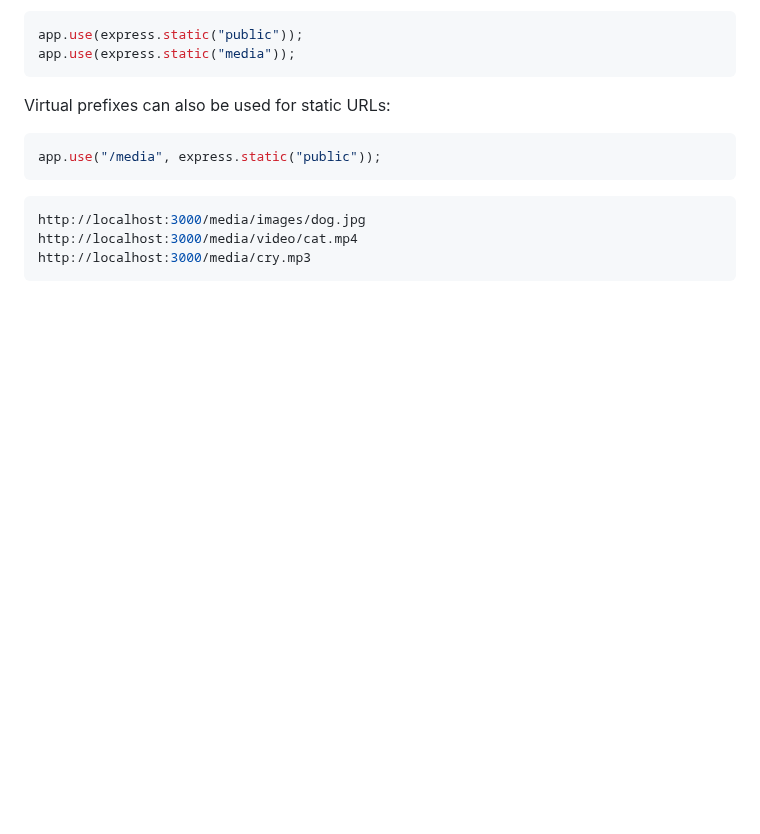
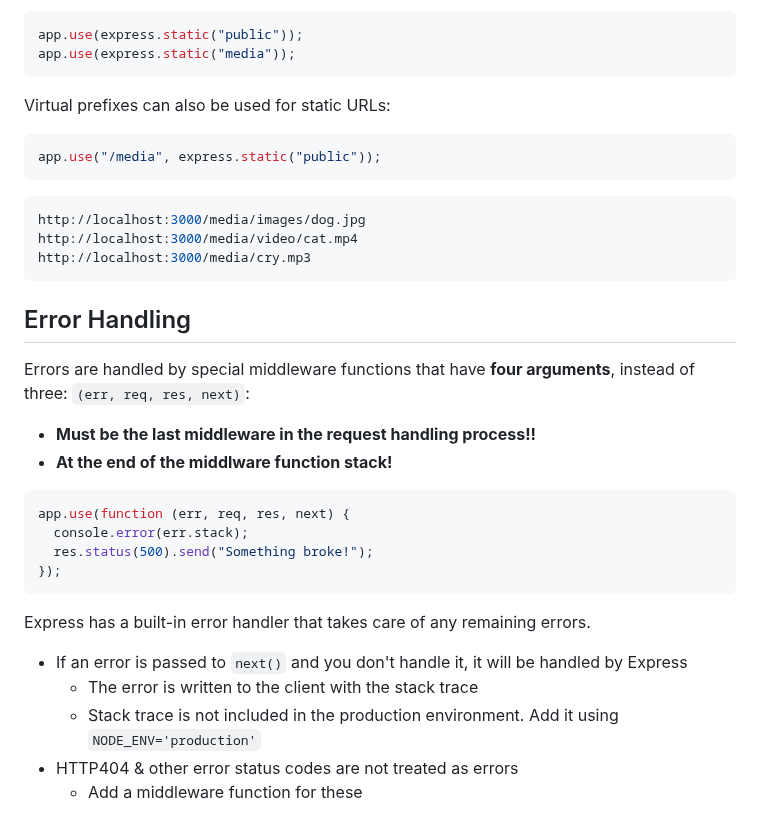
Before and after one commit to bmilcs/odin-project, a Markdown page: express.md, the part around the change. GitHub-like rendering; blank space fills up the shorter version.

Commit message:
Add error handling to express

````diff
--- a/express.md
+++ b/express.md
@@ -338,3 +338,25 @@ http://localhost:3000/media/images/dog.jpg
 http://localhost:3000/media/video/cat.mp4
 http://localhost:3000/media/cry.mp3
 ```
+
+## Error Handling
+
+Errors are handled by special middleware functions that have **four arguments**, instead of three: `(err, req, res, next)`:
+
+- **Must be the last middleware in the request handling process!!**
+- **At the end of the middlware function stack!**
+
+```js
+app.use(function (err, req, res, next) {
+  console.error(err.stack);
+  res.status(500).send("Something broke!");
+});
+```
+
+Express has a built-in error handler that takes care of any remaining errors.
+
+- If an error is passed to `next()` and you don't handle it, it will be handled by Express
+  - The error is written to the client with the stack trace
+  - Stack trace is not included in the production environment. Add it using `NODE_ENV='production'`
+- HTTP404 & other error status codes are not treated as errors
+  - Add a middleware function for these
````
